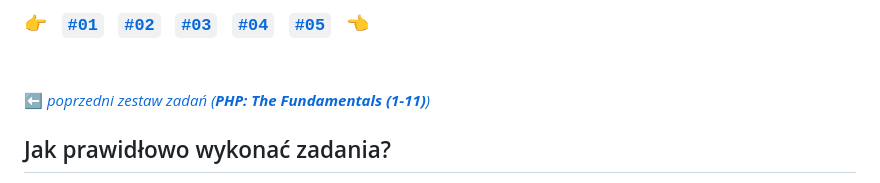
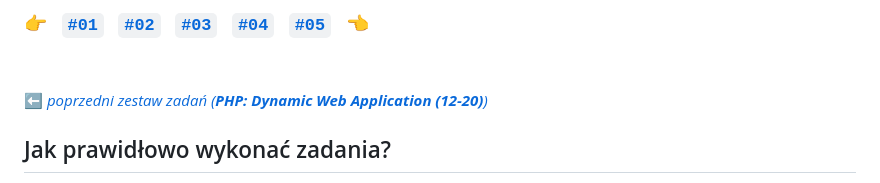
Before and after one commit to mcendlak/practice-notes, a Markdown page: README.md, the part around the change. Drawn GitHub-style.

Commit message:
Fix last practice

```diff
--- a/README.md
+++ b/README.md
@@ -29,7 +29,7 @@ Aby rozwiązać zadania niezbędna jest wiedza z zakresu:
 
 &nbsp;
 
-:arrow_left: [*poprzedni zestaw zadań (**PHP: The Fundamentals (1-11)**)*](https://github.com/devmentor-pl/practice-php)
+:arrow_left: [*poprzedni zestaw zadań (**PHP: Dynamic Web Application (12-20)**)*](https://github.com/devmentor-pl/practice-php-dynamic-web-application)
 
 ## Jak prawidłowo wykonać zadania?
 
```
